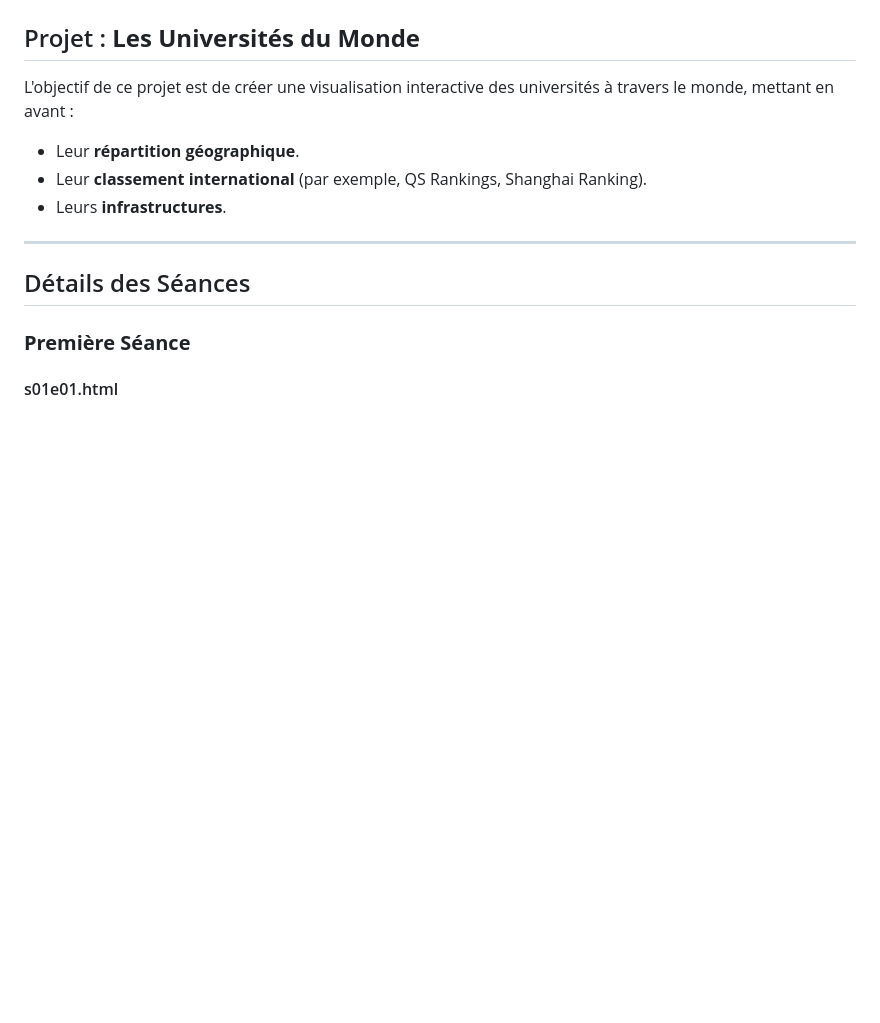
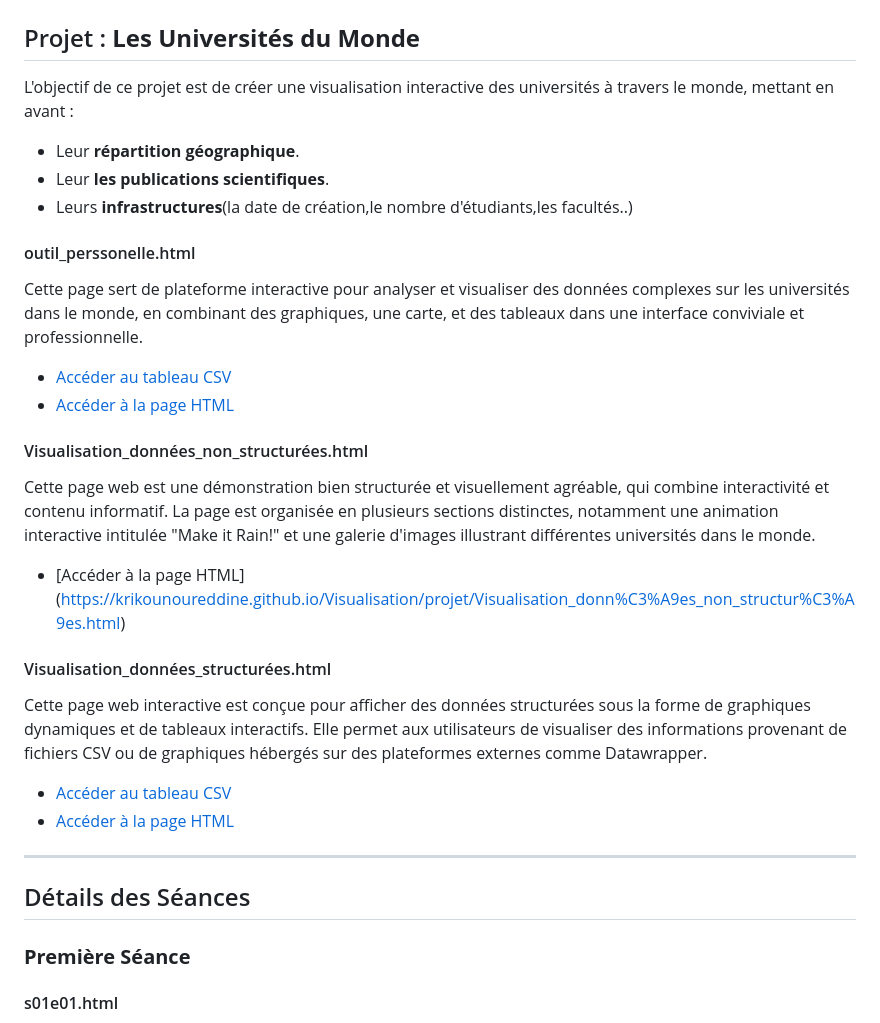
Before and after one commit to krikounoureddine/Visualisation, a Markdown page: README.md, the part around the change. Rendered like a GitHub page; blank space fills up the shorter version.

```diff
--- a/README.md
+++ b/README.md
@@ -22,9 +22,22 @@ Ce module se concentre sur les techniques de visualisation des données, les int
 
 L'objectif de ce projet est de créer une visualisation interactive des universités à travers le monde, mettant en avant :
 - Leur **répartition géographique**.
-- Leur **classement international** (par exemple, QS Rankings, Shanghai Ranking).
-- Leurs **infrastructures**.
+- Leur **les publications scientifiques**.
+- Leurs **infrastructures**(la date de création,le nombre d'étudiants,les facultés..)
 
+#### outil_perssonelle.html
+Cette page sert de plateforme interactive pour analyser et visualiser des données complexes sur les universités dans le monde, en combinant des graphiques, une carte, et des tableaux dans une interface conviviale et professionnelle.
+- [Accéder au tableau CSV](https://github.com/krikounoureddine/Visualisation/blob/main/projet/BDD/univesit%C3%A9s%20du%20monde.csv)
+- [Accéder à la page HTML](https://krikounoureddine.github.io/Visualisation/projet/outil_perssonelle.html)
+
+#### Visualisation_données_non_structurées.html
+Cette page web est une démonstration bien structurée et visuellement agréable, qui combine interactivité et contenu informatif. La page est organisée en plusieurs sections distinctes, notamment une animation interactive intitulée "Make it Rain!" et une galerie d'images illustrant différentes universités dans le monde.
+- [Accéder à la page HTML[]()](https://krikounoureddine.github.io/Visualisation/projet/Visualisation_donn%C3%A9es_non_structur%C3%A9es.html)
+
+#### Visualisation_données_structurées.html
+Cette page web interactive est conçue pour afficher des données structurées sous la forme de graphiques dynamiques et de tableaux interactifs. Elle permet aux utilisateurs de visualiser des informations provenant de fichiers CSV ou de graphiques hébergés sur des plateformes externes comme Datawrapper.
+- [Accéder au tableau CSV](https://github.com/krikounoureddine/Visualisation/blob/main/projet/BDD/Visualisation_donn%C3%A9es_structur%C3%A9es.csv)
+- [Accéder à la page HTML](https://krikounoureddine.github.io/Visualisation/projet/Visualisation_donn%C3%A9es_structur%C3%A9es.html)
 ---
 
 ## Détails des Séances
```
